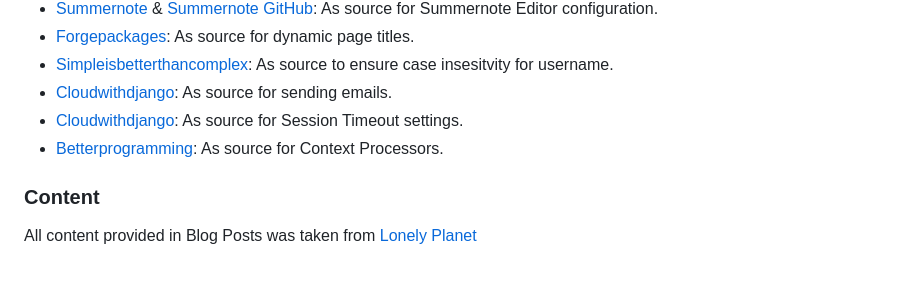
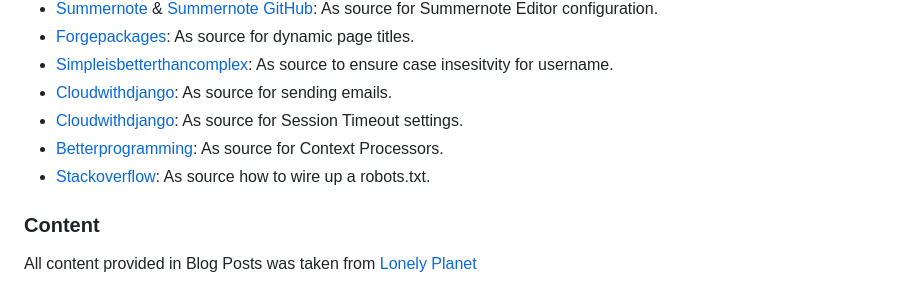
Before and after one commit to kerstin-w/Travel-Africa, a Markdown page: README.md, the part around the change. Drawn GitHub-style.

Commit message:
docs: Add source for robots.txt urls in credits

```diff
--- a/README.md
+++ b/README.md
@@ -819,6 +819,7 @@ to copy the URL
 - [Cloudwithdjango](https://www.cloudwithdjango.com/django-shorts-3-sending-emails/): As source for sending emails.
 - [Cloudwithdjango](https://www.cloudwithdjango.com/adding-a-session-timeout-in-django/): As source for Session Timeout settings.
 - [Betterprogramming](https://betterprogramming.pub/django-quick-tips-context-processors-da74f887f1fc): As source for Context Processors.
+- [Stackoverflow](https://stackoverflow.com/questions/18424260/django-serving-robots-txt-efficiently): As source how to wire up a robots.txt.
 
 ### Content
 
```
